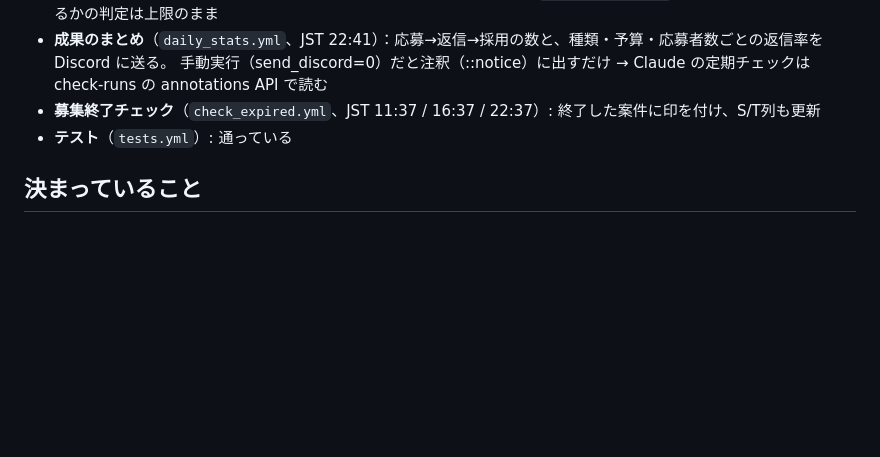
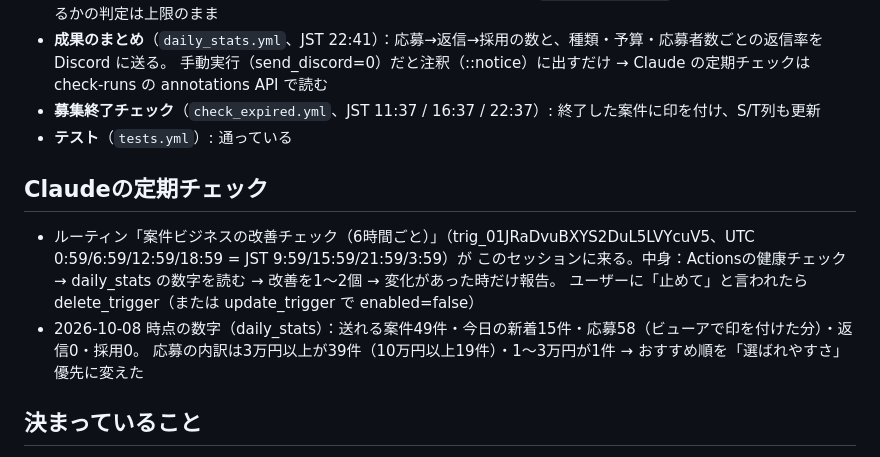
Before and after one commit to sorasora1120/affiliate-pipeline, a Markdown page: progress.md, the part around the change. GitHub-like rendering; blank space fills up the shorter version.

Commit message:
docs: 6時間ごとの定期チェックと、最初の成果の数字を引き継ぎメモに書く
Co-Authored-By: Claude Opus 5.5 <noreply@anthropic.com>
Claude-Session: https://claude.ai/code/session_01CMHgLEtuPb1XXSUBY5D8mW

```diff
--- a/progress.md
+++ b/progress.md
@@ -38,6 +38,13 @@
 - **募集終了チェック**（`check_expired.yml`、JST 11:37 / 16:37 / 22:37）: 終了した案件に印を付け、S/T列も更新
 - **テスト**（`tests.yml`）: 通っている
 
+## Claudeの定期チェック
+- ルーティン「案件ビジネスの改善チェック（6時間ごと）」（trig_01JRaDvuBXYS2DuL5LVYcuV5、UTC 0:59/6:59/12:59/18:59 = JST 9:59/15:59/21:59/3:59）が
+  このセッションに来る。中身：Actionsの健康チェック → daily_stats の数字を読む → 改善を1〜2個 → 変化があった時だけ報告。
+  ユーザーに「止めて」と言われたら delete_trigger（または update_trigger で enabled=false）
+- 2026-10-08 時点の数字（daily_stats）：送れる案件49件・今日の新着15件・応募58（ビューアで印を付けた分）・返信0・採用0。
+  応募の内訳は3万円以上が39件（10万円以上19件）・1〜3万円が1件 → おすすめ順を「選ばれやすさ」優先に変えた
+
 ## 決まっていること
 - 応募は CrowdWorks だけ（Lancers / ココナラは今はやらない）
 - 応募数の目標：1日30件くらい（ユーザーの希望、2026-10-08）。足りなければ収集ページ数（PAGES、今は3）を増やす
```
